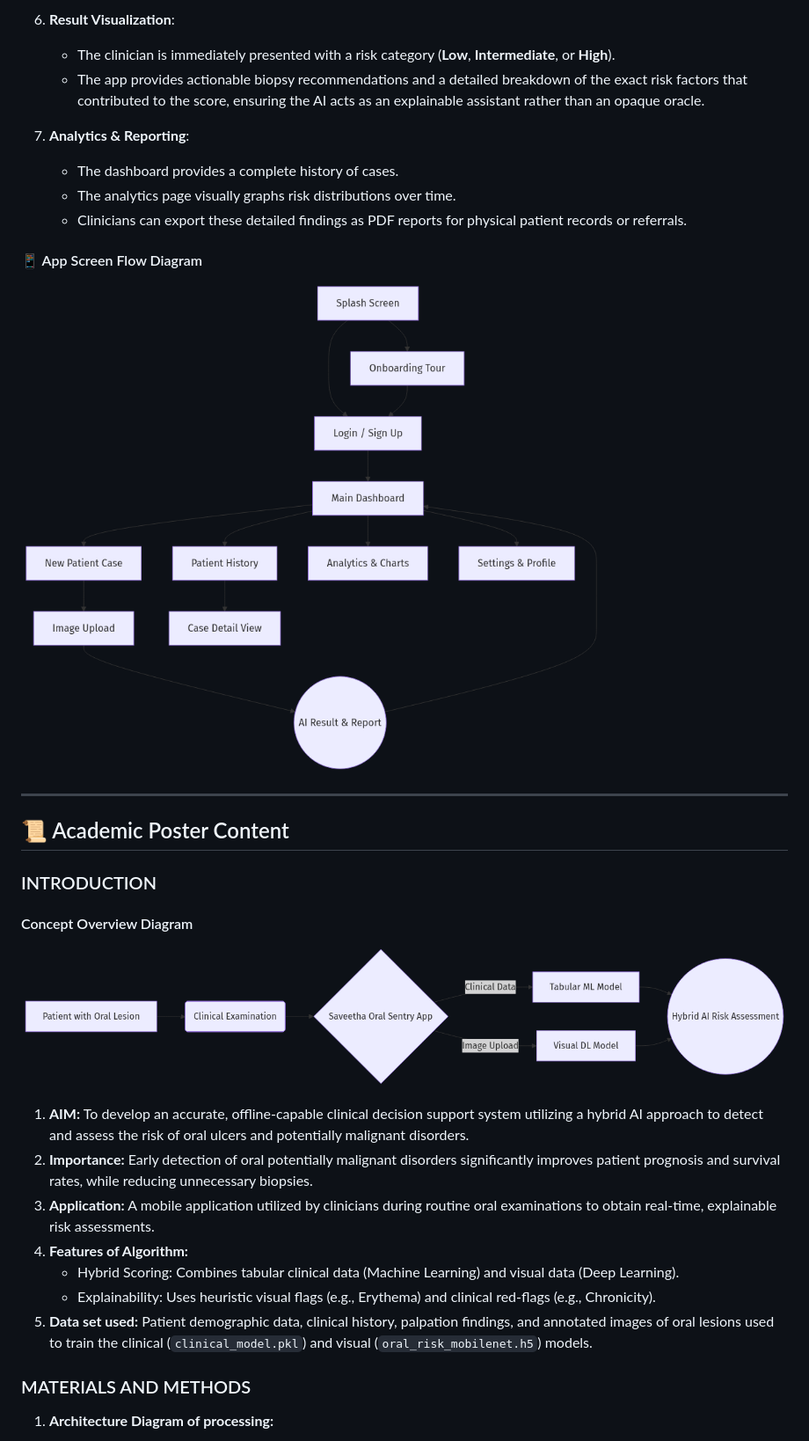
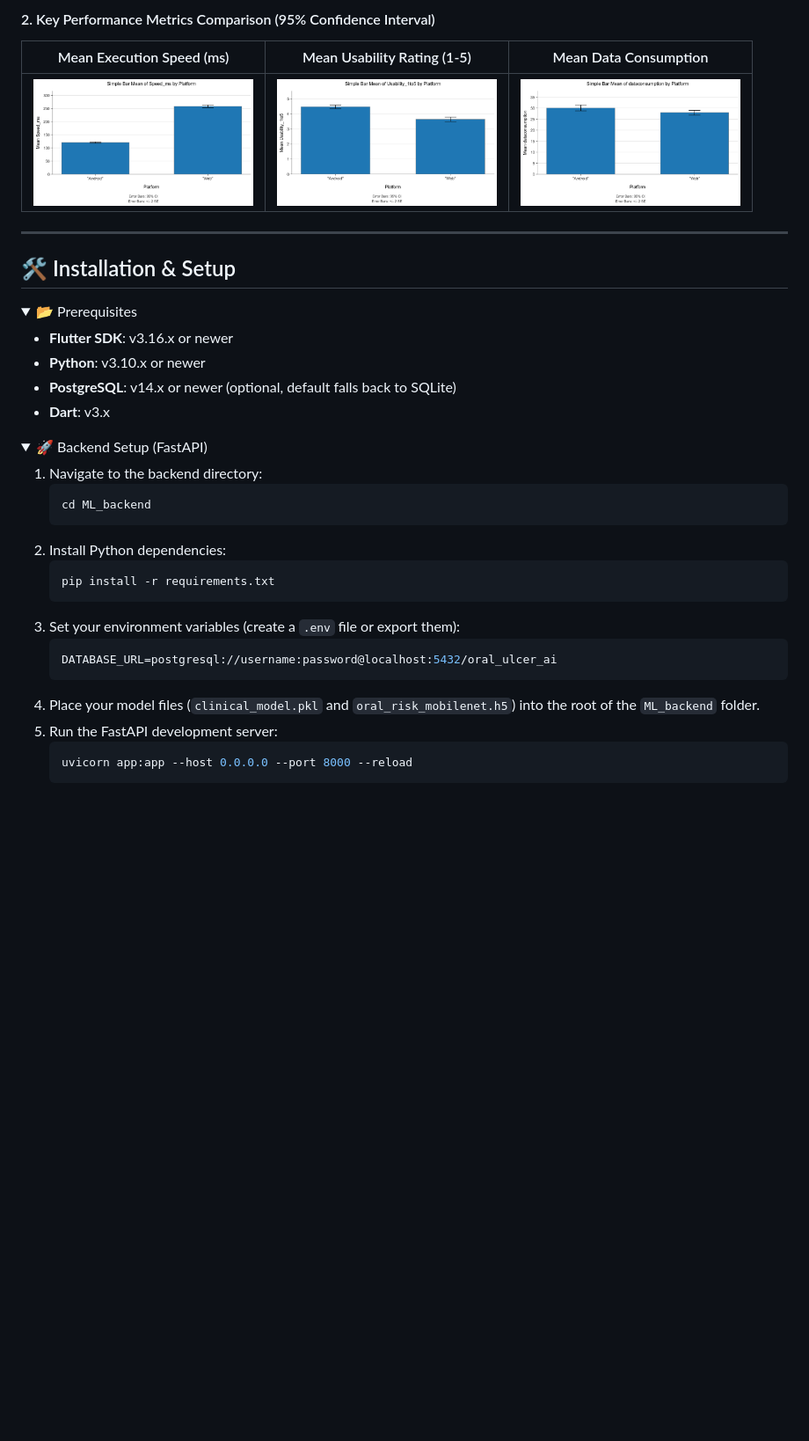
Before and after one commit to Sanhith30/Sanhith_PDD_app, a Markdown page: README.md, the part around one of its changes. Shown at 88% size. Rendered like a GitHub page; folded sections open; blank space fills up the shorter version.

````diff
--- a/README.md
+++ b/README.md
@@ -104,33 +178,41 @@ From start to finish, we have implemented a complete, clinical-grade pipeline:
 
-6. **Result Visualization**:
-   - The clinician is immediately presented with a risk category (**Low**, **Intermediate**, or **High**).
-   - The app provides actionable biopsy recommendations and a detailed breakdown of the exact risk factors that contributed to the score, ensuring the AI acts as an explainable assistant rather than an opaque oracle.
-
-7. **Analytics & Reporting**:
-   - The dashboard provides a complete history of cases.
-   - The analytics page visually graphs risk distributions over time.
-   - Clinicians can export these detailed findings as PDF reports for physical patient records or referrals.
-
-#### 📱 App Screen Flow Diagram
-![App Screen Flow Diagram](docs/images/screen_diagram.png)
+#### 2. Key Performance Metrics Comparison (95% Confidence Interval)
+| Mean Execution Speed (ms) | Mean Usability Rating (1-5) | Mean Data Consumption |
+| :---: | :---: | :---: |
+| <img src="docs/images/spss_speed_bar.png" width="250"> | <img src="docs/images/spss_usability_bar.png" width="250"> | <img src="docs/images/spss_dataconsumption_bar.png" width="250"> |
 
 ---
 
-## 📜 Academic Poster Content
+## 🛠️ Installation & Setup
 
-### INTRODUCTION
+<details>
+<summary>📂 Prerequisites</summary>
 
-#### Concept Overview Diagram
-![Concept Overview Diagram](docs/images/introduction_diagram.png)
+* **Flutter SDK**: v3.16.x or newer
+* **Python**: v3.10.x or newer
+* **PostgreSQL**: v14.x or newer (optional, default falls back to SQLite)
+* **Dart**: v3.x
+</details>
 
-1. **AIM:** To develop an accurate, offline-capable clinical decision support system utilizing a hybrid AI approach to detect and assess the risk of oral ulcers and potentially malignant disorders.
-2. **Importance:** Early detection of oral potentially malignant disorders significantly improves patient prognosis and survival rates, while reducing unnecessary biopsies.
-3. **Application:** A mobile application utilized by clinicians during routine oral examinations to obtain real-time, explainable risk assessments.
-4. **Features of Algorithm:**
-   - Hybrid Scoring: Combines tabular clinical data (Machine Learning) and visual data (Deep Learning).
-   - Explainability: Uses heuristic visual flags (e.g., Erythema) and clinical red-flags (e.g., Chronicity).
-5. **Data set used:** Patient demographic data, clinical history, palpation findings, and annotated images of oral lesions used to train the clinical (`clinical_model.pkl`) and visual (`oral_risk_mobilenet.h5`) models.
+<details>
+<summary>🚀 Backend Setup (FastAPI)</summary>
 
-### MATERIALS AND METHODS
-1. **Architecture Diagram of processing:**
+1. Navigate to the backend directory:
+   ```bash
+   cd ML_backend
+   ```
+2. Install Python dependencies:
+   ```bash
+   pip install -r requirements.txt
+   ```
+3. Set your environment variables (create a `.env` file or export them):
+   ```env
+   DATABASE_URL=postgresql://username:password@localhost:5432/oral_ulcer_ai
+   ```
+4. Place your model files (`clinical_model.pkl` and `oral_risk_mobilenet.h5`) into the root of the `ML_backend` folder.
+5. Run the FastAPI development server:
+   ```bash
+   uvicorn app:app --host 0.0.0.0 --port 8000 --reload
+   ```
+</details>
 
````
Also changed, not shown: other parts of README.md (+227 -125 lines).
